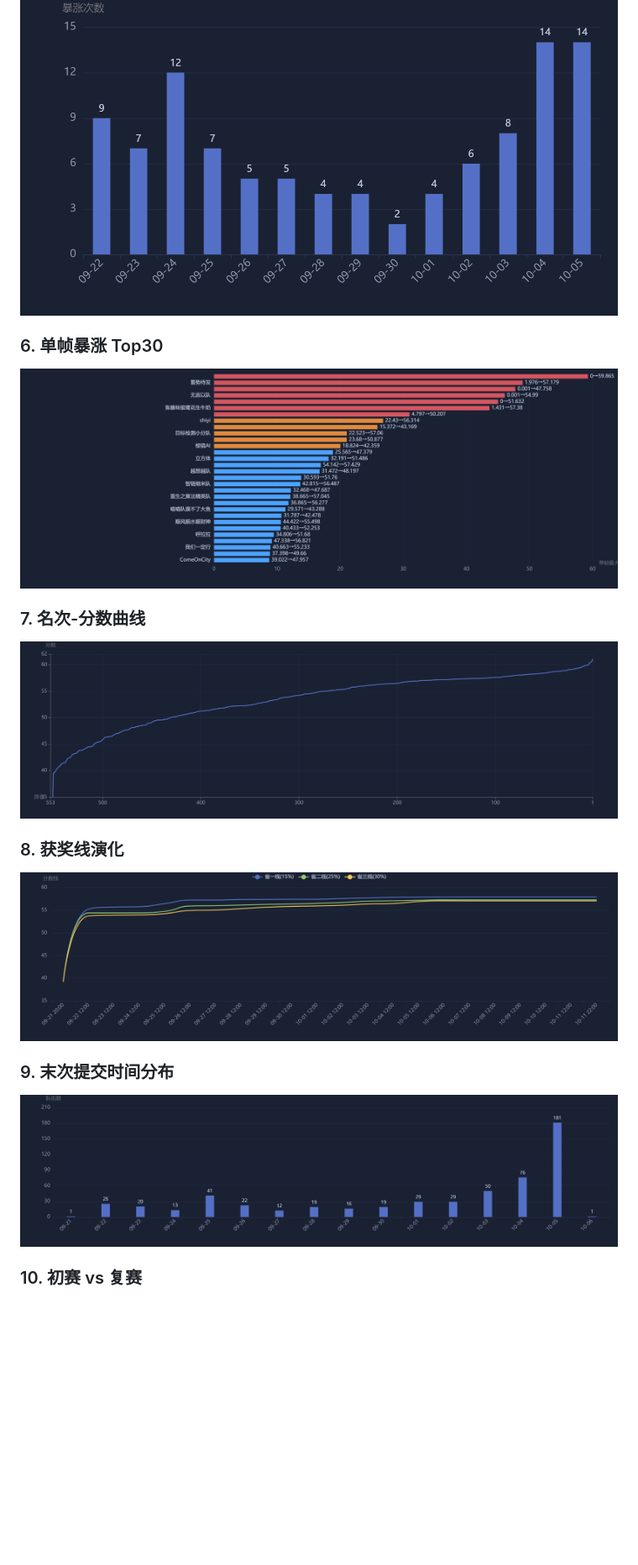
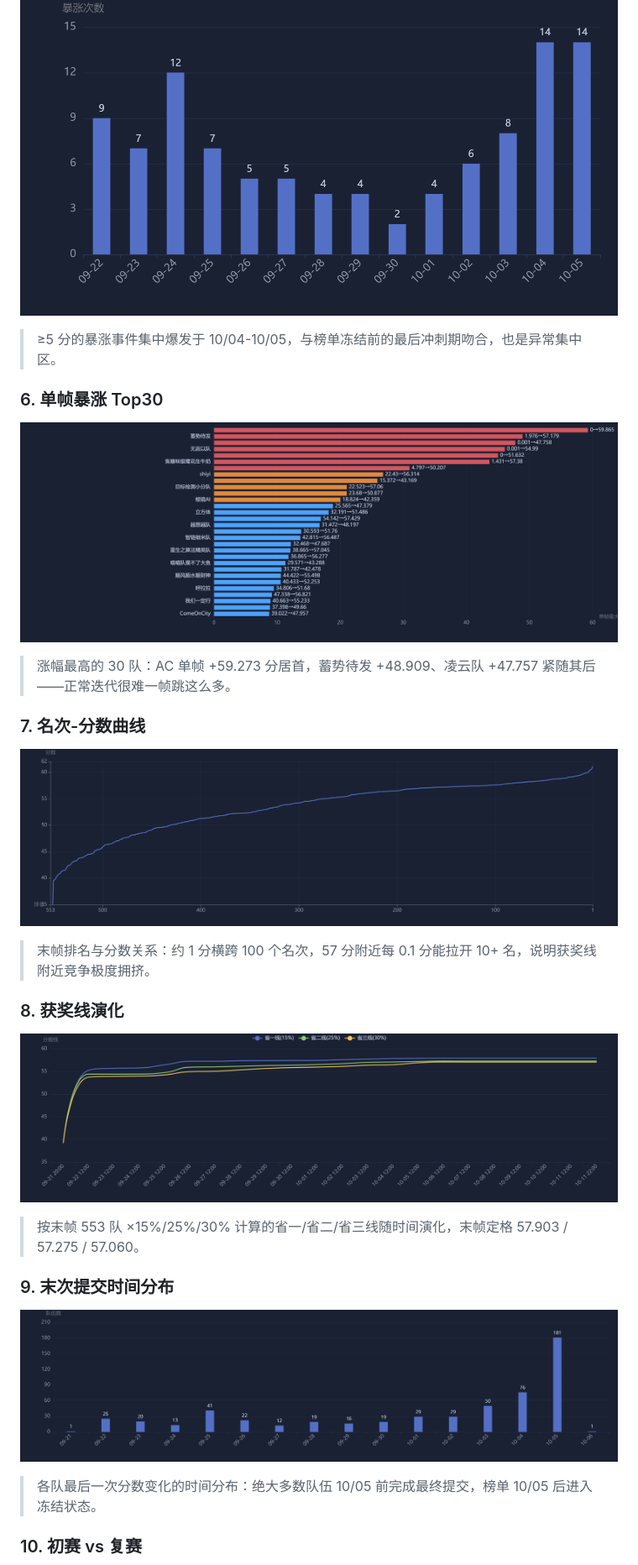
Before and after one commit to loltaste71-png/AIC--, a Markdown page: README.md, the part around one of its changes. Shown at 84% size. Rendered like a GitHub page; blank space fills up the shorter version.

Commit message:
README 每张图表补充解读说明

```diff
--- a/README.md
+++ b/README.md
@@ -57,22 +65,32 @@
 ### 5. 暴涨事件时间聚类
 
 ![暴涨事件时间聚类](analysis/images/05_暴涨事件时间聚类.png)
+> ≥5 分的暴涨事件集中爆发于 10/04-10/05，与榜单冻结前的最后冲刺期吻合，也是异常集中区。
+
 
 ### 6. 单帧暴涨 Top30
 
 ![单帧暴涨Top30](analysis/images/06_单帧暴涨Top30.png)
+> 涨幅最高的 30 队：AC 单帧 +59.273 分居首，蓄势待发 +48.909、凌云队 +47.757 紧随其后——正常迭代很难一帧跳这么多。
+
 
 ### 7. 名次-分数曲线
 
 ![名次分数曲线](analysis/images/07_名次分数曲线.png)
+> 末帧排名与分数关系：约 1 分横跨 100 个名次，57 分附近每 0.1 分能拉开 10+ 名，说明获奖线附近竞争极度拥挤。
+
 
 ### 8. 获奖线演化
 
 ![获奖线演化](analysis/images/08_获奖线演化.png)
+> 按末帧 553 队 ×15%/25%/30% 计算的省一/省二/省三线随时间演化，末帧定格 57.903 / 57.275 / 57.060。
+
 
 ### 9. 末次提交时间分布
 
 ![末次提交时间分布](analysis/images/09_末次提交时间分布.png)
+> 各队最后一次分数变化的时间分布：绝大多数队伍 10/05 前完成最终提交，榜单 10/05 后进入冻结状态。
+
 
 ### 10. 初赛 vs 复赛
 
```
Also changed, not shown: other parts of README.md (+30 -0 lines).
